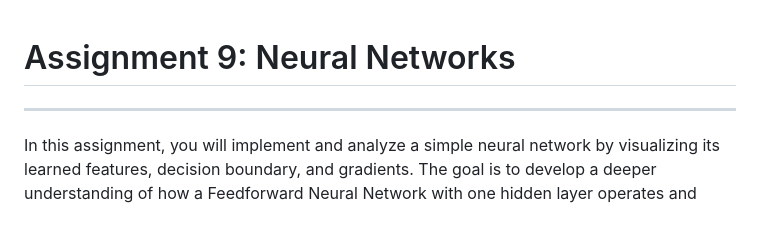
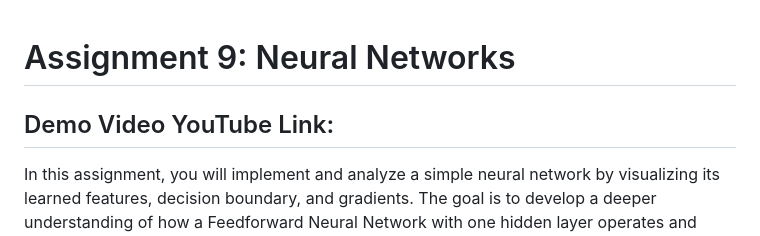
Before and after one commit to wasay28/wasay28-assignment-9, a Markdown page: README.md, the part around the change. GitHub-like rendering.

```diff
--- a/README.md
+++ b/README.md
@@ -1,5 +1,5 @@
 # Assignment 9: Neural Networks
-
+Demo Video YouTube Link:
 ---
 
 In this assignment, you will implement and analyze a simple neural network by visualizing its learned features, decision boundary, and gradients. The goal is to develop a deeper understanding of how a Feedforward Neural Network with one hidden layer operates and represents the input space during learning.
```
